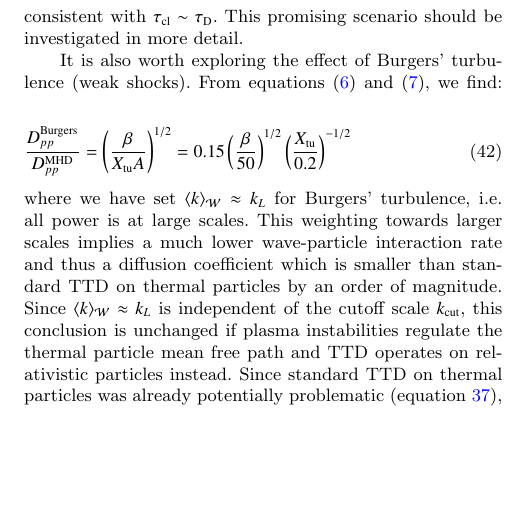
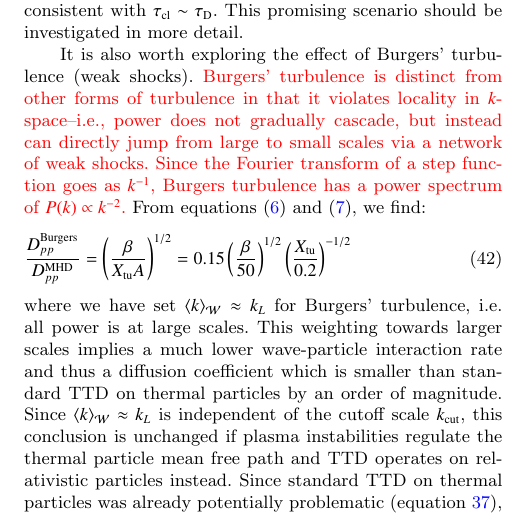
Before and after one commit to AndersPinzke/rhalo, a LaTeX paper (paper.tex): part of one column of page 14 of 17, cut so that both start at the same text, the shorter picture padded with empty space. Compiled offline with pdfLaTeX; a LaTeX package or settings file that is missing is left out.

Commit message:
further questions and additions

```diff
--- a/paper.tex
+++ b/paper.tex
@@ -1264,7 +1265,7 @@ In principle, this implies exponential sensitivity to $X_{\rm CR}$, a similar si
 \end{equation}
 Given the host of uncertain factors which enter into $\zeta < 1$ (the intermittent nature of turbulence, small scale magnetic topology and the efficiency with which instabilities mediated by pressure anisotropies are triggered), this is potential consistent with $\tau_{\rm cl} \sim \tau_{\rm D}$. This promising scenario should be investigated in more detail.
 
-It is also worth exploring the effect of Burgers' turbulence (weak shocks). From equations (\ref{eqn:diffusion}) and (\ref{eqn:k_W}), we find:
+It is also worth exploring the effect of Burgers' turbulence (weak shocks). \cp{Burgers' turbulence is distinct from other forms of turbulence in that it violates locality in $k$-space--i.e., power does not gradually cascade, but instead can directly jump from large to small scales via a network of weak shocks. Since the Fourier transform of a step function goes as $k^{-1}$, Burgers turbulence has a power spectrum of $P(k) \propto k^{-2}$.} From equations (\ref{eqn:diffusion}) and (\ref{eqn:k_W}), we find:
 \begin{equation}
 \frac{D_{pp}^{\rm Burgers}}{D_{pp}^{\rm MHD}} = \left( \frac{\beta}{X_{\rm tu} A} \right)^{1/2} = 0.15 \left( \frac{\beta}{50} \right)^{1/2} \left( \frac{X_{\rm tu}}{0.2} \right)^{-1/2}
 \end{equation}
```
Also changed, not shown: paper.tex (1 more changed lines).
